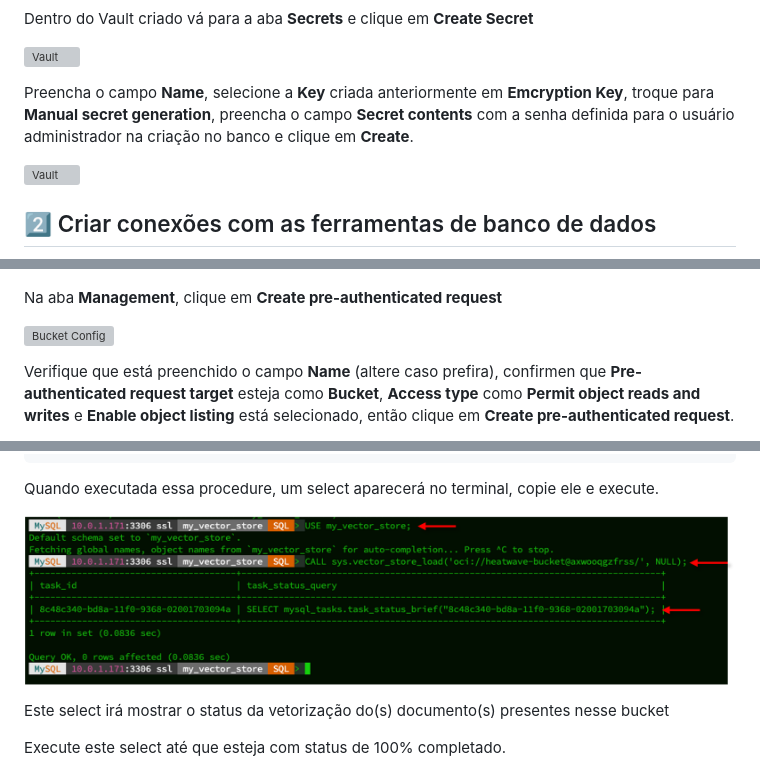
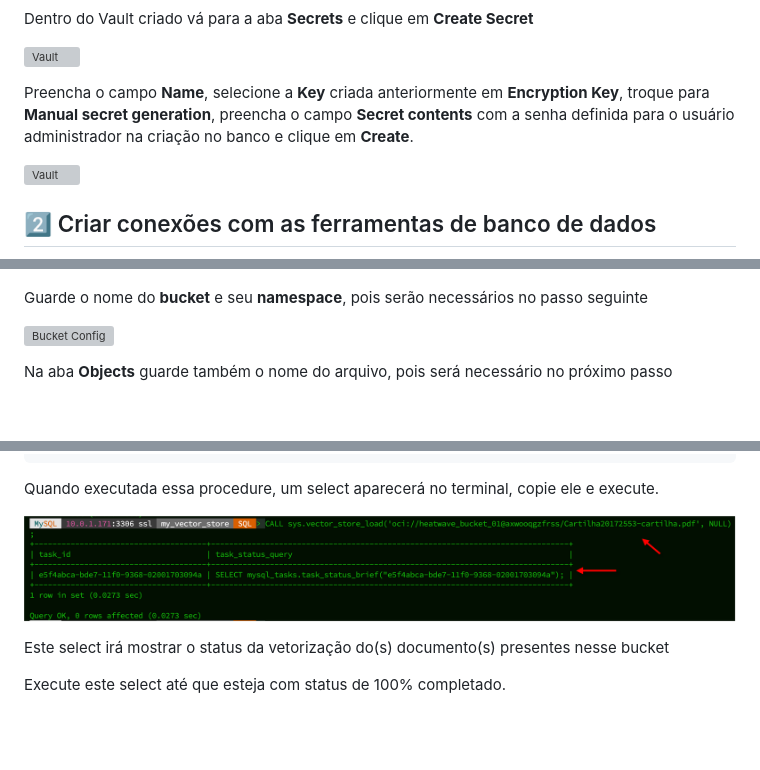
Before and after one commit to Victoria-Rodrigues/Victoria-Rodrigues.github.io, a Markdown page: 5-mysql-heatwave/5-mysql-heatwave.md, 3 parts joined by grey strips. Drawn GitHub-style; pictures changed too: 5-mysql-heatwave/images/Vector01.png; blank space fills up the shorter version; grey boxes are pictures that could not be loaded.

Commit message:
modified:   5-mysql-heatwave/.DS_Store 	modified:   5-mysql-heatwave/5-mysql-heatwave.md 	modified:   5-mysql-heatwave/images/Vector01.png 	new file:   5-mysql-heatwave/images/bucket05.png

```diff
--- a/5-mysql-heatwave/5-mysql-heatwave.md
+++ b/5-mysql-heatwave/5-mysql-heatwave.md
@@ -44,7 +44,7 @@ Dentro do Vault criado vá para a aba **Secrets** e clique em **Create Secret**
 
 ![Vault](images/Vault06.png)
 
-Preencha o campo **Name**, selecione a **Key** criada anteriormente em **Emcryption Key**, troque para **Manual secret generation**, preencha o campo **Secret contents** com a senha definida para o usuário administrador na criação no banco e clique em **Create**.
+Preencha o campo **Name**, selecione a **Key** criada anteriormente em **Encryption Key**, troque para **Manual secret generation**, preencha o campo **Secret contents** com a senha definida para o usuário administrador na criação no banco e clique em **Create**.
 
 ![Vault](images/Vault07.png)
 
@@ -168,5 +168,5 @@ Selecione os arquivos baixados no seu computador, **clique e arraste para a regi
 
 ![Bucket PDF](images/bucket-pdf.png)
 
-Na aba **Management**, clique em **Create pre-authenticated request**
+Guarde o nome do **bucket** e seu **namespace**, pois serão necessários no passo seguinte
 
@@ -174,3 +174,3 @@ Na aba **Management**, clique em **Create pre-authenticated request**
 
-Verifique que está preenchido o campo **Name** (altere caso prefira), confirmen que **Pre-authenticated request target** esteja como **Bucket**, **Access type** como **Permit object reads and writes** e **Enable object listing** está selecionado, então clique em **Create pre-authenticated request**.
+Na aba **Objects** guarde também o nome do arquivo, pois será necessário no próximo passo
 
```
Also changed, not shown: other parts of 5-mysql-heatwave/5-mysql-heatwave.md (+3 -7 lines), 5-mysql-heatwave/images/bucket05.png (added), 1 other file.
